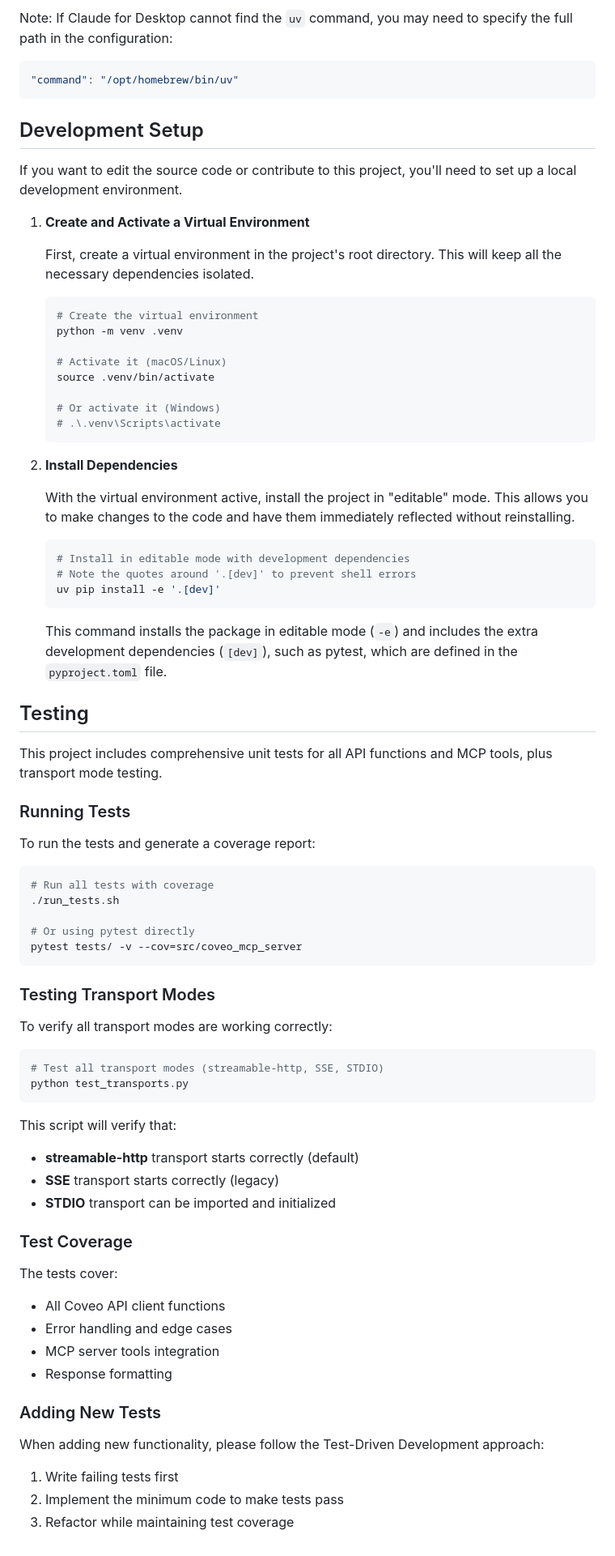
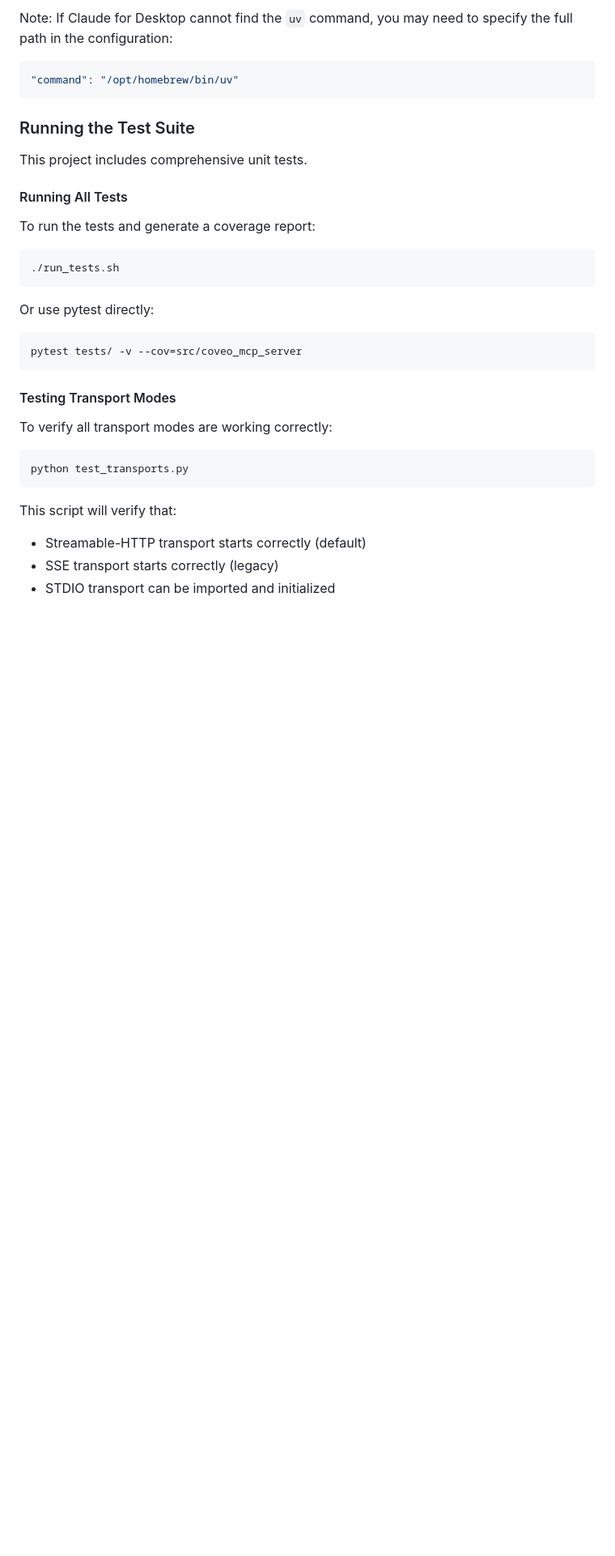
Before and after one commit to coveo-labs/coveo-mcp-server, a Markdown page: README.md, the part around one of its changes. Shown at 81% size. GitHub-like rendering; blank space fills up the shorter version.

````diff
--- a/README.md
+++ b/README.md
@@ -144,72 +229,30 @@ Note: If Claude for Desktop cannot find the `uv` command, you may need to specif
 "command": "/opt/homebrew/bin/uv"
 ```
 
-## Development Setup
-If you want to edit the source code or contribute to this project, you'll need to set up a local development environment.
+### Running the Test Suite
 
-1. **Create and Activate a Virtual Environment**
+This project includes comprehensive unit tests.
 
-   First, create a virtual environment in the project's root directory. This will keep all the necessary dependencies isolated.
+#### Running All Tests
+To run the tests and generate a coverage report:
+```bash
+./run_tests.sh
+```
 
-   ```bash
-   # Create the virtual environment
-   python -m venv .venv
-
-   # Activate it (macOS/Linux)
-   source .venv/bin/activate
-
-   # Or activate it (Windows)
-   # .\.venv\Scripts\activate
-   ```
-
-2. **Install Dependencies**
-
-   With the virtual environment active, install the project in "editable" mode. This allows you to make changes to the code and have them immediately reflected without reinstalling.
-
-   ```bash
-   # Install in editable mode with development dependencies
-   # Note the quotes around '.[dev]' to prevent shell errors
-   uv pip install -e '.[dev]'
-   ```
-
-   This command installs the package in editable mode (`-e`) and includes the extra development dependencies (`[dev]`), such as pytest, which are defined in the `pyproject.toml` file.
-
-## Testing
-This project includes comprehensive unit tests for all API functions and MCP tools, plus transport mode testing.
-
-### Running Tests
-To run the tests and generate a coverage report:
-
+Or use pytest directly:
 ```bash
-# Run all tests with coverage
-./run_tests.sh
-
-# Or using pytest directly
 pytest tests/ -v --cov=src/coveo_mcp_server
 ```
 
-### Testing Transport Modes
+#### Testing Transport Modes
+
 To verify all transport modes are working correctly:
 
 ```bash
-# Test all transport modes (streamable-http, SSE, STDIO)
 python test_transports.py
 ```
 
 This script will verify that:
-- **streamable-http** transport starts correctly (default)
-- **SSE** transport starts correctly (legacy)
-- **STDIO** transport can be imported and initialized
-
-### Test Coverage
-The tests cover:
-- All Coveo API client functions
-- Error handling and edge cases
-- MCP server tools integration
-- Response formatting
-
-### Adding New Tests
-When adding new functionality, please follow the Test-Driven Development approach:
-1. Write failing tests first
-2. Implement the minimum code to make tests pass
-3. Refactor while maintaining test coverage
+- Streamable-HTTP transport starts correctly (default)
+- SSE transport starts correctly (legacy)
+- STDIO transport can be imported and initialized
````
Also changed, not shown: other parts of README.md (+154 -69 lines).
